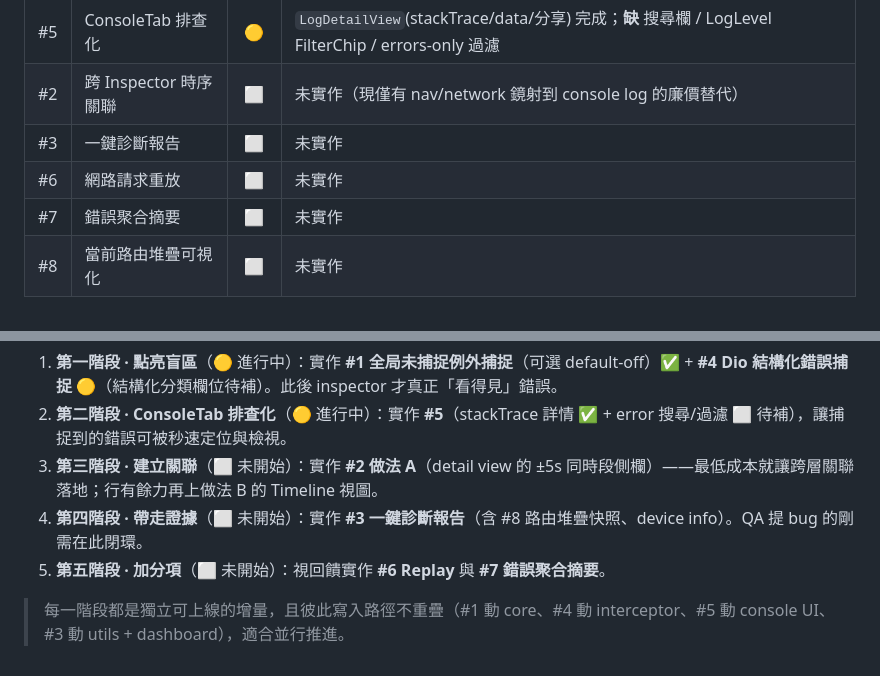
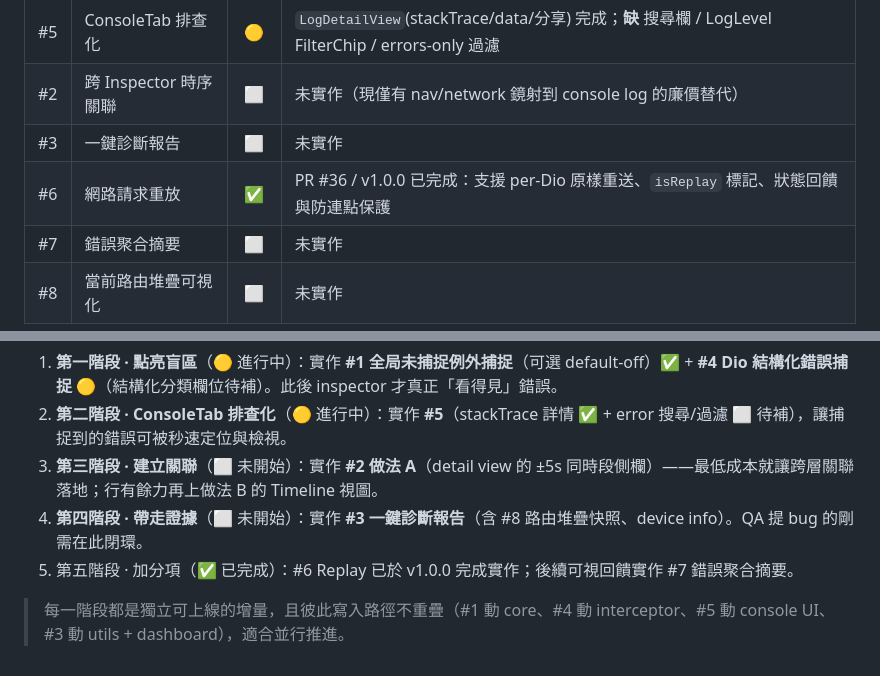
Before and after one commit to Yomiamy/flutter_inspector_kit, a Markdown page: docs/brainstorm/2026-06-20-error-troubleshooting-features.md, 2 parts joined by grey strips. GitHub-like rendering.

Commit message:
docs: mark network request replay as completed in brainstorm

```diff
--- a/docs/brainstorm/2026-06-20-error-troubleshooting-features.md
+++ b/docs/brainstorm/2026-06-20-error-troubleshooting-features.md
@@ -18,7 +18,7 @@
 | #5 | ConsoleTab 排查化 | 🟡 | `LogDetailView`(stackTrace/data/分享) 完成；**缺** 搜尋欄 / LogLevel FilterChip / errors-only 過濾 |
 | #2 | 跨 Inspector 時序關聯 | ⬜ | 未實作（現僅有 nav/network 鏡射到 console log 的廉價替代） |
 | #3 | 一鍵診斷報告 | ⬜ | 未實作 |
-| #6 | 網路請求重放 | ⬜ | 未實作 |
+| #6 | 網路請求重放 | ✅ | PR #36 / v1.0.0 已完成：支援 per-Dio 原樣重送、`isReplay` 標記、狀態回饋與防連點保護 |
 | #7 | 錯誤聚合摘要 | ⬜ | 未實作 |
 | #8 | 當前路由堆疊可視化 | ⬜ | 未實作 |
 
@@ -162,6 +162,6 @@
 2. **第二階段 · ConsoleTab 排查化**（🟡 進行中）：實作 **#5**（stackTrace 詳情 ✅ + error 搜尋/過濾 ⬜ 待補），讓捕捉到的錯誤可被秒速定位與檢視。
 3. **第三階段 · 建立關聯**（⬜ 未開始）：實作 **#2 做法 A**（detail view 的 ±5s 同時段側欄）——最低成本就讓跨層關聯落地；行有餘力再上做法 B 的 Timeline 視圖。
 4. **第四階段 · 帶走證據**（⬜ 未開始）：實作 **#3 一鍵診斷報告**（含 #8 路由堆疊快照、device info）。QA 提 bug 的剛需在此閉環。
-5. **第五階段 · 加分項**（⬜ 未開始）：視回饋實作 **#6 Replay** 與 **#7 錯誤聚合摘要**。
+5. 第五階段 · 加分項（✅ 已完成）：#6 Replay 已於 v1.0.0 完成實作；後續可視回饋實作 #7 錯誤聚合摘要。
 
 > 每一階段都是獨立可上線的增量，且彼此寫入路徑不重疊（#1 動 core、#4 動 interceptor、#5 動 console UI、#3 動 utils + dashboard），適合並行推進。
```
